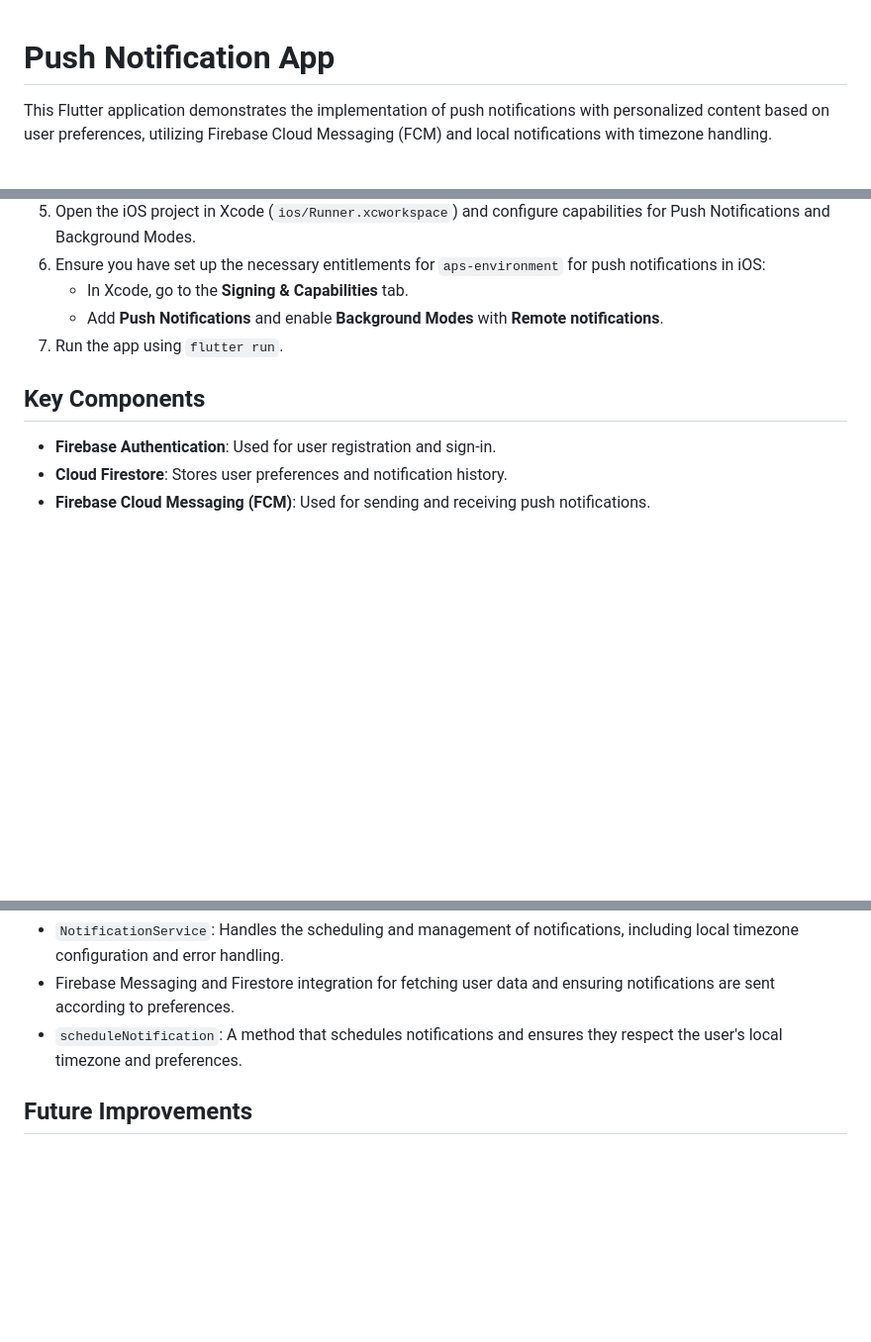
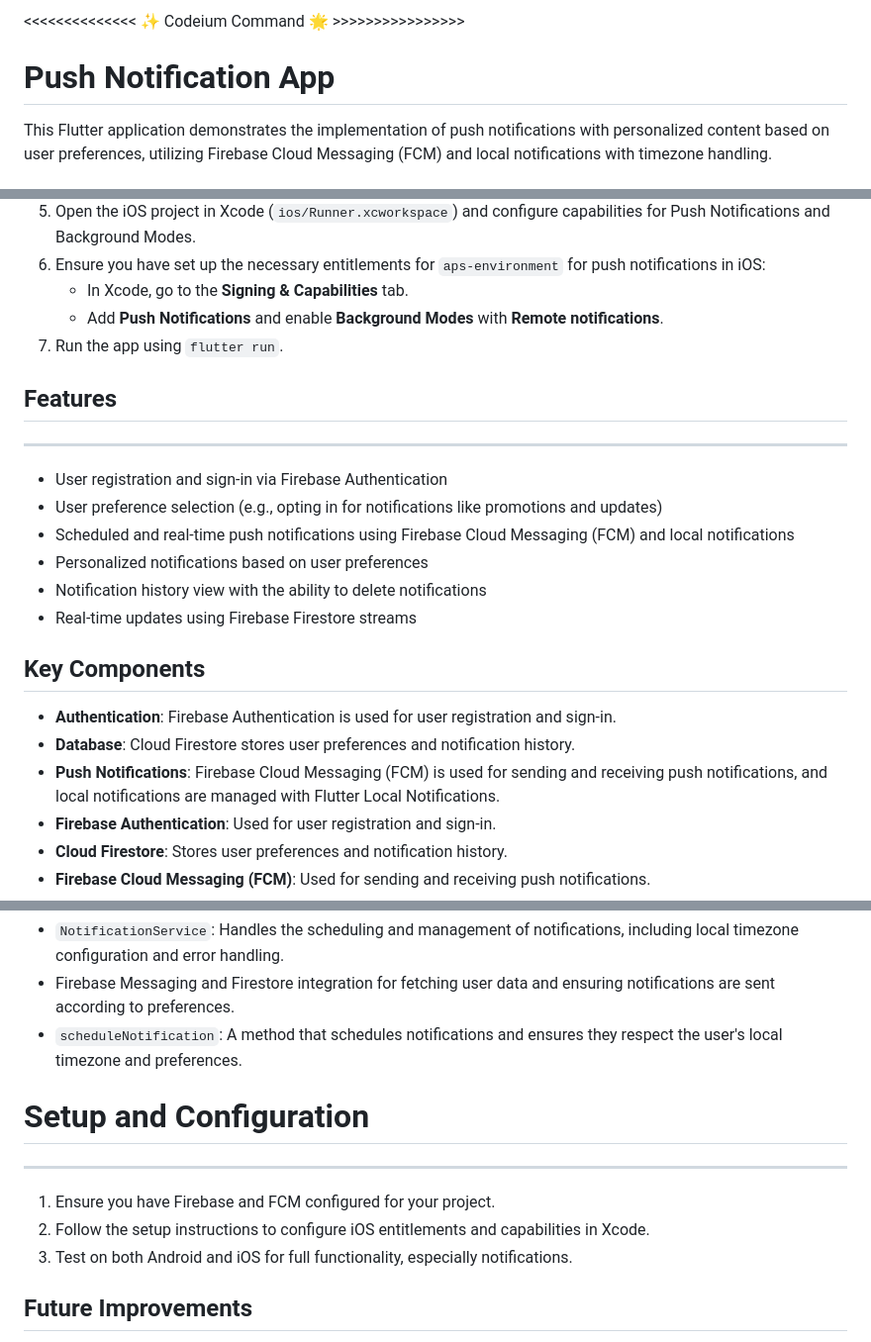
Before and after one commit to Bprathmesh/Notif-swift, a Markdown page: README.md, 3 parts joined by grey strips. Shown at 99% size. Drawn GitHub-style; blank space fills up the shorter version.

```diff
--- a/README.md
+++ b/README.md
@@ -1,3 +1,4 @@
+<<<<<<<<<<<<<<  ✨ Codeium Command 🌟  >>>>>>>>>>>>>>>>
 # Push Notification App
 
 This Flutter application demonstrates the implementation of push notifications with personalized content based on user preferences, utilizing Firebase Cloud Messaging (FCM) and local notifications with timezone handling.
@@ -14,8 +15,21 @@ This Flutter application demonstrates the implementation of push notifications w
    - Add **Push Notifications** and enable **Background Modes** with **Remote notifications**.
 7. Run the app using `flutter run`.
 
+## Features
+------------
+
+* User registration and sign-in via Firebase Authentication
+* User preference selection (e.g., opting in for notifications like promotions and updates)
+* Scheduled and real-time push notifications using Firebase Cloud Messaging (FCM) and local notifications
+* Personalized notifications based on user preferences
+* Notification history view with the ability to delete notifications
+* Real-time updates using Firebase Firestore streams
+
 ## Key Components
 
+- **Authentication**: Firebase Authentication is used for user registration and sign-in.
+- **Database**: Cloud Firestore stores user preferences and notification history.
+- **Push Notifications**: Firebase Cloud Messaging (FCM) is used for sending and receiving push notifications, and local notifications are managed with Flutter Local Notifications.
 - **Firebase Authentication**: Used for user registration and sign-in.
 - **Cloud Firestore**: Stores user preferences and notification history.
 - **Firebase Cloud Messaging (FCM)**: Used for sending and receiving push notifications.
@@ -48,6 +62,14 @@ This Flutter application demonstrates the implementation of push notifications w
 - `scheduleNotification`: A method that schedules notifications and ensures they respect the user's local timezone and preferences.
 
 
+# Setup and Configuration
+---------------------------
+
+1. Ensure you have Firebase and FCM configured for your project.
+2. Follow the setup instructions to configure iOS entitlements and capabilities in Xcode.
+3. Test on both Android and iOS for full functionality, especially notifications.
+
+
 ## Future Improvements
 
 - Implement more advanced state management solutions (e.g., Provider, Riverpod).
```
Also changed, not shown: other parts of README.md (+3 -0 lines).
